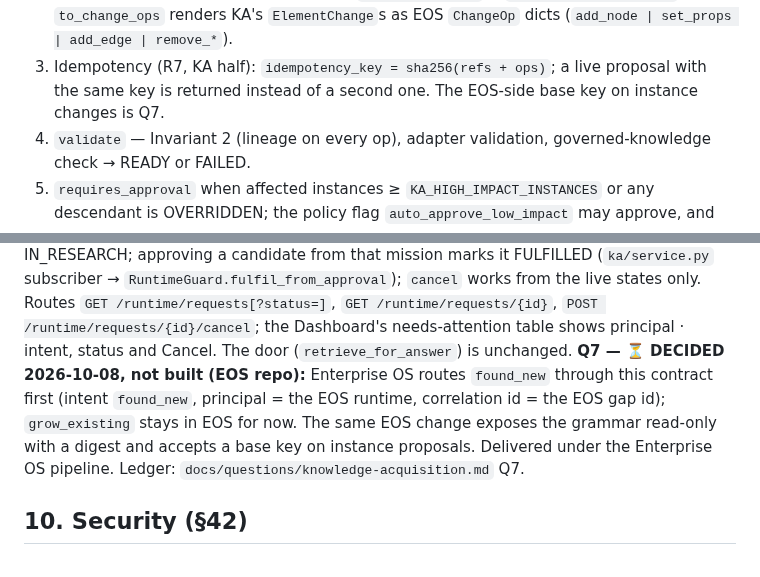
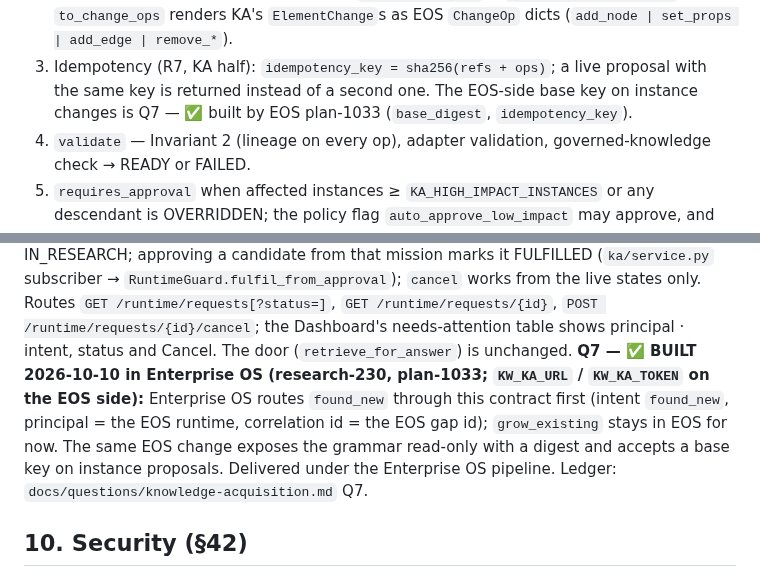
Before and after one commit to pankajkamble75/ka, a Markdown page: docs/architecture/knowledge-acquisition.md, 2 parts joined by grey strips. GitHub-like rendering.

```diff
--- a/docs/architecture/knowledge-acquisition.md
+++ b/docs/architecture/knowledge-acquisition.md
@@ -118,7 +118,7 @@ considered and declined (reasoning in `docs/questions/knowledge-acquisition.md`,
    subject keeps plan-01's statement compilation (`r.<slug(title)>` + `props.statement/value`). `to_change_ops` renders KA's
    `ElementChange`s as EOS `ChangeOp` dicts (`add_node | set_props | add_edge | remove_*`).
 3. Idempotency (R7, KA half): `idempotency_key = sha256(refs + ops)`; a live proposal with the same key is returned instead of a
-   second one. The EOS-side base key on instance changes is Q7.
+   second one. The EOS-side base key on instance changes is Q7 — ✅ built by EOS plan-1033 (`base_digest`, `idempotency_key`).
 4. `validate` — Invariant 2 (lineage on every op), adapter validation, governed-knowledge check → READY or FAILED.
 5. `requires_approval` when affected instances ≥ `KA_HIGH_IMPACT_INSTANCES` or any descendant is OVERRIDDEN; the policy flag
    `auto_approve_low_impact` may approve, and publishes only under `KA_EOS_AUTO_ACTOR` (a person) when the adapter needs one. **Q3 — ✅ DECIDED 2026-10-08, built:** the switch is OFF by default; every proposal is a deliberate second approval by a named person; revisit with volume data.
@@ -265,7 +265,7 @@ while a request is OPEN or IN_RESEARCH returns that request (`GapOutcome.dedupli
 IN_RESEARCH; approving a candidate from that mission marks it FULFILLED (`ka/service.py` subscriber → `RuntimeGuard.fulfil_from_approval`);
 `cancel` works from the live states only. Routes `GET /runtime/requests[?status=]`, `GET /runtime/requests/{id}`,
 `POST /runtime/requests/{id}/cancel`; the Dashboard's needs-attention table shows principal · intent, status and Cancel.
-The door (`retrieve_for_answer`) is unchanged. **Q7 — ⏳ DECIDED 2026-10-08, not built (EOS repo):** Enterprise OS routes `found_new` through this contract first (intent `found_new`, principal = the EOS runtime, correlation id = the EOS gap id); `grow_existing` stays in EOS for now. The same EOS change exposes the grammar read-only with a digest and accepts a base key on instance proposals. Delivered under the Enterprise OS pipeline. Ledger: `docs/questions/knowledge-acquisition.md` Q7.
+The door (`retrieve_for_answer`) is unchanged. **Q7 — ✅ BUILT 2026-10-10 in Enterprise OS (research-230, plan-1033; `KW_KA_URL` / `KW_KA_TOKEN` on the EOS side):** Enterprise OS routes `found_new` through this contract first (intent `found_new`, principal = the EOS runtime, correlation id = the EOS gap id); `grow_existing` stays in EOS for now. The same EOS change exposes the grammar read-only with a digest and accepts a base key on instance proposals. Delivered under the Enterprise OS pipeline. Ledger: `docs/questions/knowledge-acquisition.md` Q7.
 
 ## 10. Security (§42)
 
```
Also changed, not shown: docs/checkpoints/CHECKPOINTS.md (+12 -0 lines), docs/questions/knowledge-acquisition.md (+2 -2 lines).
